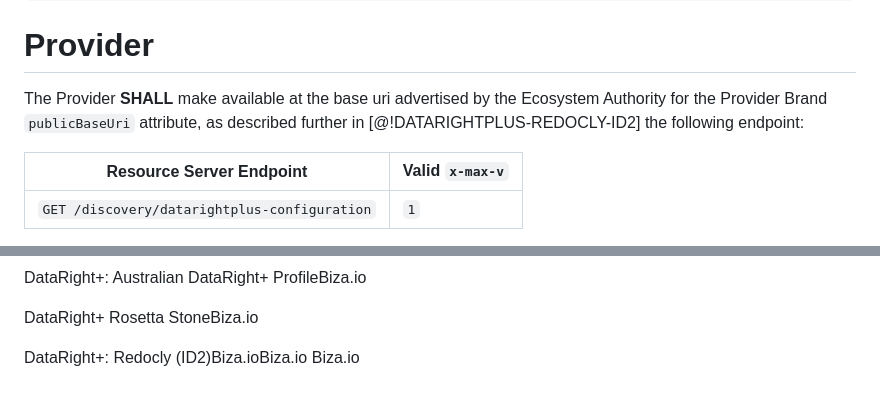
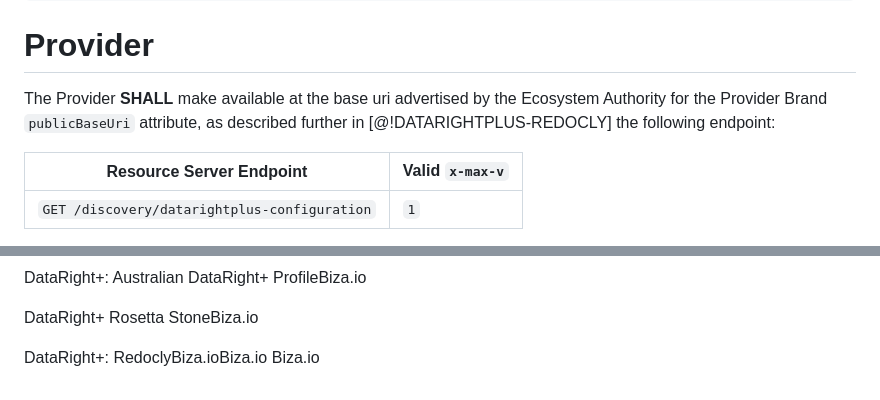
Before and after one commit to datarightplus/datarightplus-discovery, a Markdown page: draft-authors-datarightplus-discovery.md, 2 parts joined by grey strips. Rendered like a GitHub page.

Commit message:
Fix reference

```diff
--- a/draft-authors-datarightplus-discovery.md
+++ b/draft-authors-datarightplus-discovery.md
@@ -131,7 +131,7 @@ The following is a non-normative example of a DataRight+ Discovery document:
 
 # Provider
 
-The Provider **SHALL** make available at the base uri advertised by the Ecosystem Authority for the Provider Brand `publicBaseUri` attribute, as described further in [@!DATARIGHTPLUS-REDOCLY-ID2] the following endpoint:
+The Provider **SHALL** make available at the base uri advertised by the Ecosystem Authority for the Provider Brand `publicBaseUri` attribute, as described further in [@!DATARIGHTPLUS-REDOCLY] the following endpoint:
 
 | Resource Server Endpoint                     | Valid `x-max-v` |
 |----------------------------------------------|-----------------|
@@ -166,5 +166,5 @@ For the `cdr` scheme, the `baseUri` value is intended to be provided by the Ecos
 
 <reference anchor="DATARIGHTPLUS-ROSETTA" target="https://datarightplus.github.io/datarightplus-rosetta/draft-authors-datarightplus-rosetta.html"> <front><title>DataRight+ Rosetta Stone</title><author initials="S." surname="Low" fullname="Stuart Low"><organization>Biza.io</organization></author></front> </reference>
 
-<reference anchor="DATARIGHTPLUS-REDOCLY-ID2" target="https://datarightplus.github.io/datarightplus-redocly/?v=ID2"> <front><title>DataRight+: Redocly (ID2)</title><author initials="S." surname="Low" fullname="Stuart Low"><organization>Biza.io</organization></author><author initials="B." surname="Kolera" fullname="Ben Kolera"><organization>Biza.io</organization></author>
+<reference anchor="DATARIGHTPLUS-REDOCLY" target="https://datarightplus.github.io/datarightplus-redocly"> <front><title>DataRight+: Redocly</title><author initials="S." surname="Low" fullname="Stuart Low"><organization>Biza.io</organization></author><author initials="B." surname="Kolera" fullname="Ben Kolera"><organization>Biza.io</organization></author>
 <author initials="W." surname="Cai" fullname="Wei Cai"><organization>Biza.io</organization></author></front> </reference>
```
